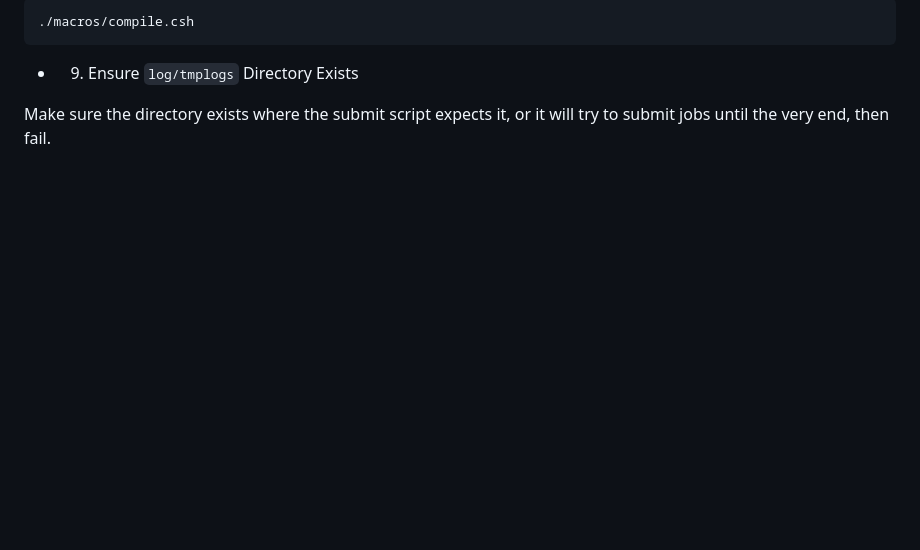
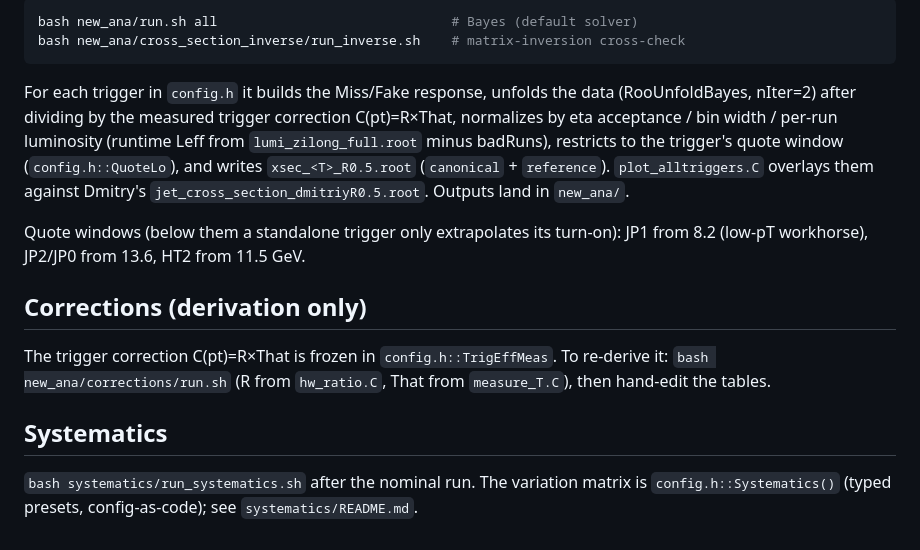
Before and after one commit to aprozo/jets_pp_2012, a Markdown page: README.md, the part around one of its changes. Rendered like a GitHub page; blank space fills up the shorter version.

````diff
--- a/README.md
+++ b/README.md
@@ -91,8 +62,28 @@ Remember to run:
 ```bash
-./macros/compile.csh
+bash new_ana/run.sh all                              # Bayes (default solver)
+bash new_ana/cross_section_inverse/run_inverse.sh    # matrix-inversion cross-check
 ```
 
+For each trigger in `config.h` it builds the Miss/Fake response, unfolds the
+data (RooUnfoldBayes, nIter=2) after dividing by the measured trigger
+correction C(pt)=R×That, normalizes by eta acceptance / bin width / per-run
+luminosity (runtime Leff from `lumi_zilong_full.root` minus badRuns), restricts
+to the trigger's quote window (`config.h::QuoteLo`), and writes
+`xsec_<T>_R0.5.root` (`canonical` + `reference`). `plot_alltriggers.C` overlays
+them against Dmitry's `jet_cross_section_dmitriyR0.5.root`. Outputs land in
+`new_ana/`.
 
-* 9. Ensure `log/tmplogs` Directory Exists
+Quote windows (below them a standalone trigger only extrapolates its turn-on):
+JP1 from 8.2 (low-pT workhorse), JP2/JP0 from 13.6, HT2 from 11.5 GeV.
 
-Make sure the directory exists where the submit script expects it, or it will try to submit jobs until the very end, then fail.
+## Corrections (derivation only)
+
+The trigger correction C(pt)=R×That is frozen in `config.h::TrigEffMeas`. To
+re-derive it: `bash new_ana/corrections/run.sh` (R from `hw_ratio.C`, That from
+`measure_T.C`), then hand-edit the tables.
+
+## Systematics
+
+`bash systematics/run_systematics.sh` after the nominal run. The variation
+matrix is `config.h::Systematics()` (typed presets, config-as-code); see
+`systematics/README.md`.
````
Also changed, not shown: other parts of README.md (+48 -77 lines).
